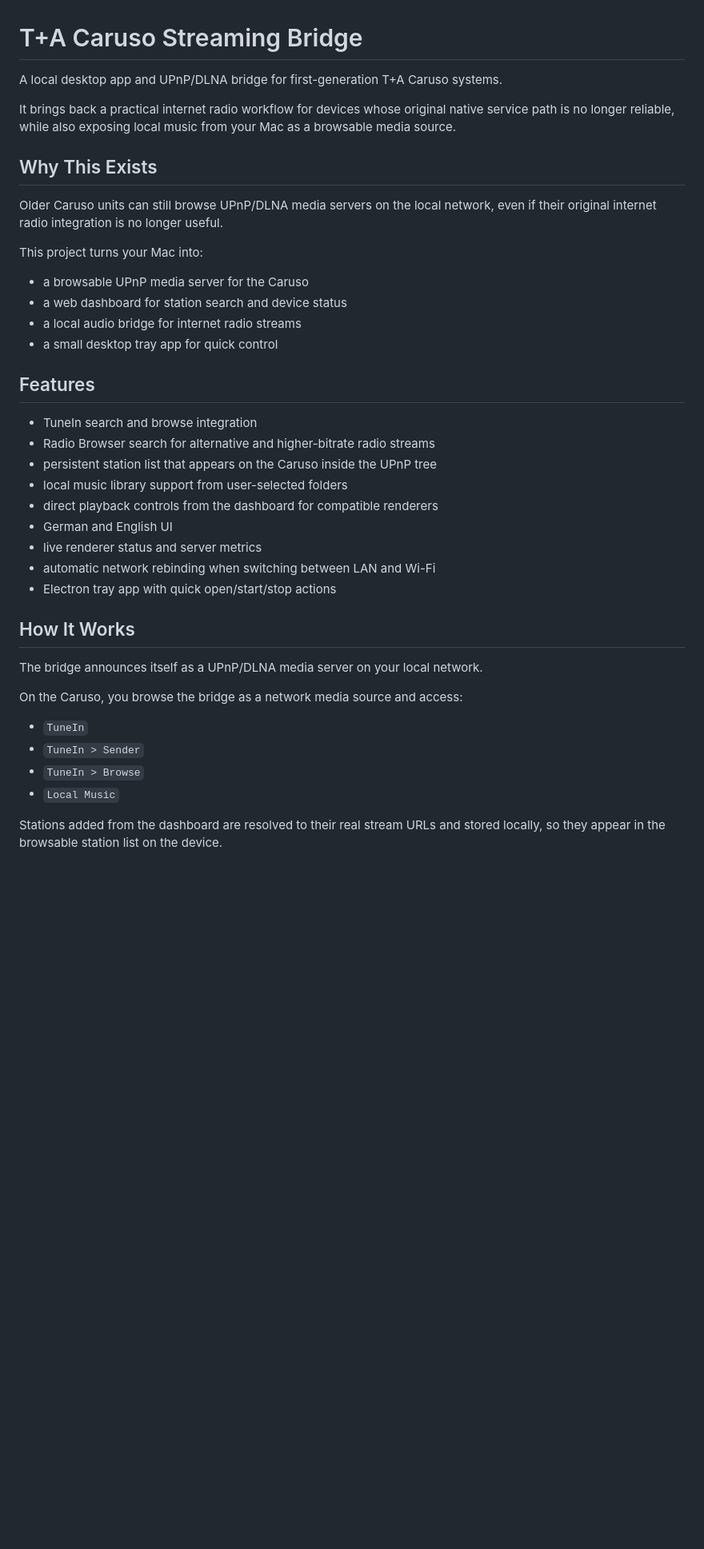
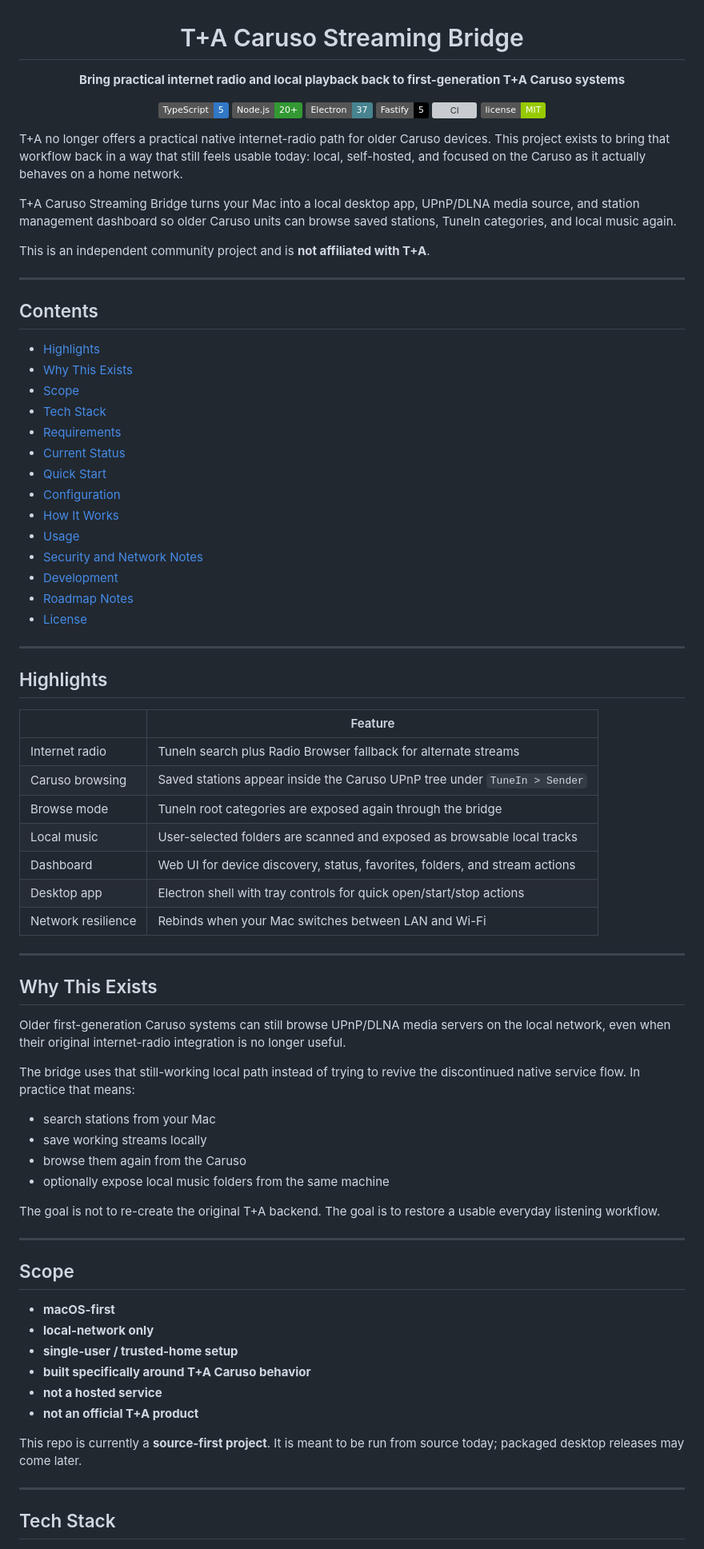
Before and after one commit to jx-grxf/ta-caruso-streaming-client, a Markdown page: README.md, the part around one of its changes. Shown at 80% size. Rendered like a GitHub page; badges without logos; blank space fills up the shorter version; grey boxes are pictures that could not be loaded.

Commit message:
docs(readme): rewrite public project overview

```diff
--- a/README.md
+++ b/README.md
@@ -1,42 +3,84 @@
 # T+A Caruso Streaming Bridge
 
-A local desktop app and UPnP/DLNA bridge for first-generation T+A Caruso systems.
+**Bring practical internet radio and local playback back to first-generation T+A Caruso systems**
 
-It brings back a practical internet radio workflow for devices whose original native service path is no longer reliable, while also exposing local music from your Mac as a browsable media source.
+![TypeScript](https://img.shields.io/badge/TypeScript-5-3178C6?logo=typescript&logoColor=white)
+![Node.js](https://img.shields.io/badge/Node.js-20+-339933?logo=node.js&logoColor=white)
+![Electron](https://img.shields.io/badge/Electron-37-47848F?logo=electron&logoColor=white)
+![Fastify](https://img.shields.io/badge/Fastify-5-000000?logo=fastify&logoColor=white)
+![CI](https://img.shields.io/github/actions/workflow/status/jx-grxf/ta-caruso-streaming-client/ci.yml?branch=main&label=CI)
+![License](https://img.shields.io/badge/license-MIT-green)
+
+</div>
+
+T+A no longer offers a practical native internet-radio path for older Caruso devices. This project exists to bring that workflow back in a way that still feels usable today: local, self-hosted, and focused on the Caruso as it actually behaves on a home network.
+
+T+A Caruso Streaming Bridge turns your Mac into a local desktop app, UPnP/DLNA media source, and station management dashboard so older Caruso units can browse saved stations, TuneIn categories, and local music again.
+
+This is an independent community project and is **not affiliated with T+A**.
+
+---
+
+## Contents
+
+- [Highlights](#highlights)
+- [Why This Exists](#why-this-exists)
+- [Scope](#scope)
+- [Tech Stack](#tech-stack)
+- [Requirements](#requirements)
+- [Current Status](#current-status)
+- [Quick Start](#quick-start)
+- [Configuration](#configuration)
+- [How It Works](#how-it-works)
+- [Usage](#usage)
+- [Security and Network Notes](#security-and-network-notes)
+- [Development](#development)
+- [Roadmap Notes](#roadmap-notes)
+- [License](#license)
+
+---
+
+## Highlights
+
+| | Feature |
+|---|---|
+| Internet radio | TuneIn search plus Radio Browser fallback for alternate streams |
+| Caruso browsing | Saved stations appear inside the Caruso UPnP tree under `TuneIn > Sender` |
+| Browse mode | TuneIn root categories are exposed again through the bridge |
+| Local music | User-selected folders are scanned and exposed as browsable local tracks |
+| Dashboard | Web UI for device discovery, status, favorites, folders, and stream actions |
+| Desktop app | Electron shell with tray controls for quick open/start/stop actions |
+| Network resilience | Rebinds when your Mac switches between LAN and Wi-Fi |
+
+---
 
 ## Why This Exists
 
-Older Caruso units can still browse UPnP/DLNA media servers on the local network, even if their original internet radio integration is no longer useful.
+Older first-generation Caruso systems can still browse UPnP/DLNA media servers on the local network, even when their original internet-radio integration is no longer useful.
 
-This project turns your Mac into:
+The bridge uses that still-working local path instead of trying to revive the discontinued native service flow. In practice that means:
 
-- a browsable UPnP media server for the Caruso
-- a web dashboard for station search and device status
-- a local audio bridge for internet radio streams
-- a small desktop tray app for quick control
+- search stations from your Mac
+- save working streams locally
+- browse them again from the Caruso
+- optionally expose local music folders from the same machine
 
-## Features
+The goal is not to re-create the original T+A backend. The goal is to restore a usable everyday listening workflow.
 
-- TuneIn search and browse integration
-- Radio Browser search for alternative and higher-bitrate radio streams
-- persistent station list that appears on the Caruso inside the UPnP tree
-- local music library support from user-selected folders
-- direct playback controls from the dashboard for compatible renderers
-- German and English UI
-- live renderer status and server metrics
-- automatic network rebinding when switching between LAN and Wi-Fi
-- Electron tray app with quick open/start/stop actions
+---
 
-## How It Works
+## Scope
 
-The bridge announces itself as a UPnP/DLNA media server on your local network.
+- **macOS-first**
+- **local-network only**
+- **single-user / trusted-home setup**
+- **built specifically around T+A Caruso behavior**
+- **not a hosted service**
+- **not an official T+A product**
 
-On the Caruso, you browse the bridge as a network media source and access:
+This repo is currently a **source-first project**. It is meant to be run from source today; packaged desktop releases may come later.
 
-- `TuneIn`
-- `TuneIn > Sender`
-- `TuneIn > Browse`
-- `Local Music`
+---
 
-Stations added from the dashboard are resolved to their real stream URLs and stored locally, so they appear in the browsable station list on the device.
+## Tech Stack
 
```
Also changed, not shown: other parts of README.md (+105 -53 lines).
